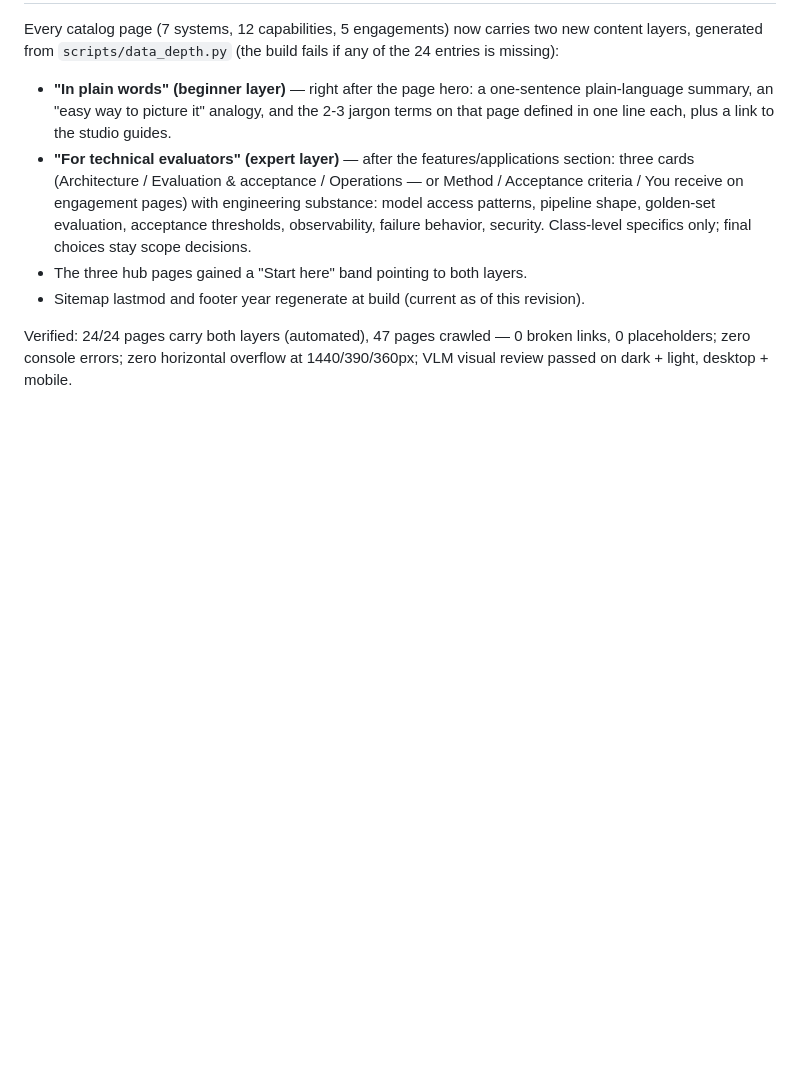
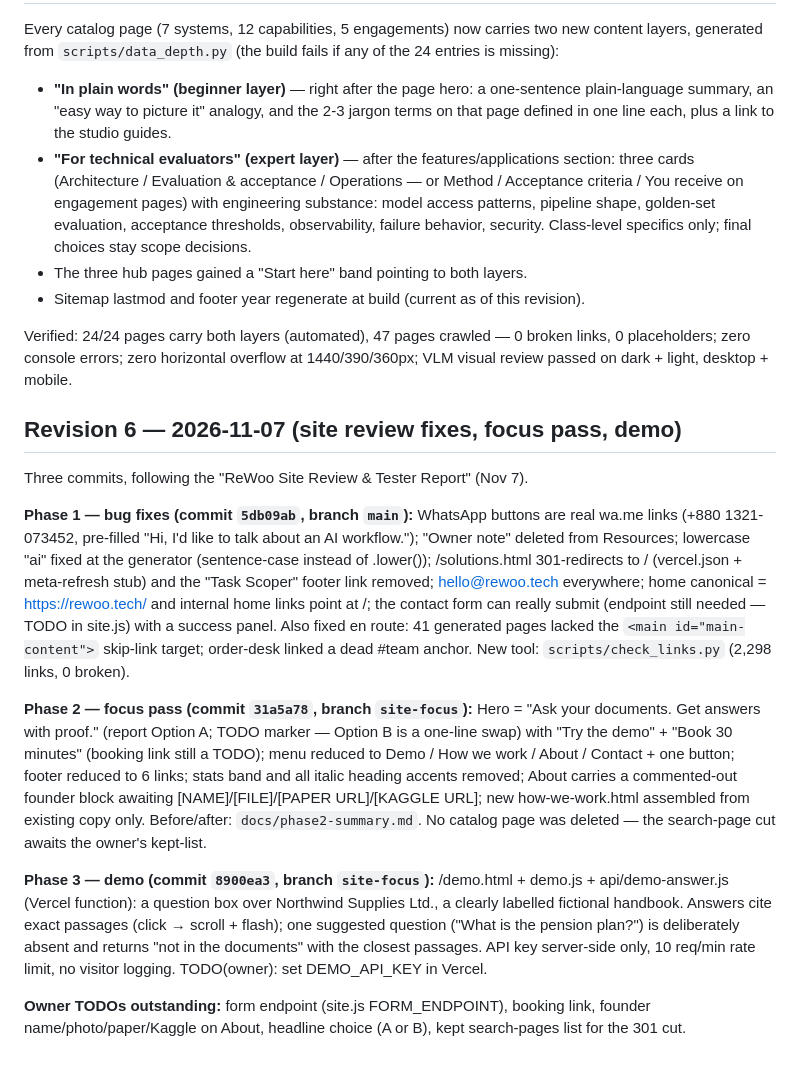
Before and after one commit to Forwork8/ReWoo, a Markdown page: docs/handoff.md, the part around the change. GitHub-like rendering; blank space fills up the shorter version.

Commit message:
docs: handoff revision 6 — phase 1/2/3 record + owner TODOs

```diff
--- a/docs/handoff.md
+++ b/docs/handoff.md
@@ -116,3 +116,41 @@ Every catalog page (7 systems, 12 capabilities, 5 engagements) now carries two n
 - Sitemap lastmod and footer year regenerate at build (current as of this revision).
 
 Verified: 24/24 pages carry both layers (automated), 47 pages crawled — 0 broken links, 0 placeholders; zero console errors; zero horizontal overflow at 1440/390/360px; VLM visual review passed on dark + light, desktop + mobile.
+
+## Revision 6 — 2026-11-07 (site review fixes, focus pass, demo)
+
+Three commits, following the "ReWoo Site Review & Tester Report" (Nov 7).
+
+**Phase 1 — bug fixes (commit `5db09ab`, branch `main`):**
+WhatsApp buttons are real wa.me links (+880 1321-073452, pre-filled "Hi, I'd
+like to talk about an AI workflow."); "Owner note" deleted from Resources;
+lowercase "ai" fixed at the generator (sentence-case instead of .lower());
+/solutions.html 301-redirects to / (vercel.json + meta-refresh stub) and the
+"Task Scoper" footer link removed; hello@rewoo.tech everywhere; home canonical
+= https://rewoo.tech/ and internal home links point at /; the contact form can
+really submit (endpoint still needed — TODO in site.js) with a success panel.
+Also fixed en route: 41 generated pages lacked the `<main id="main-content">`
+skip-link target; order-desk linked a dead #team anchor. New tool:
+`scripts/check_links.py` (2,298 links, 0 broken).
+
+**Phase 2 — focus pass (commit `31a5a78`, branch `site-focus`):**
+Hero = "Ask your documents. Get answers with proof." (report Option A; TODO
+marker — Option B is a one-line swap) with "Try the demo" + "Book 30 minutes"
+(booking link still a TODO); menu reduced to Demo / How we work / About /
+Contact + one button; footer reduced to 6 links; stats band and all italic
+heading accents removed; About carries a commented-out founder block awaiting
+[NAME]/[FILE]/[PAPER URL]/[KAGGLE URL]; new how-we-work.html assembled from
+existing copy only. Before/after: `docs/phase2-summary.md`. No catalog page
+was deleted — the search-page cut awaits the owner's kept-list.
+
+**Phase 3 — demo (commit `8900ea3`, branch `site-focus`):**
+/demo.html + demo.js + api/demo-answer.js (Vercel function): a question box
+over Northwind Supplies Ltd., a clearly labelled fictional handbook. Answers
+cite exact passages (click → scroll + flash); one suggested question ("What
+is the pension plan?") is deliberately absent and returns "not in the
+documents" with the closest passages. API key server-side only, 10 req/min
+rate limit, no visitor logging. TODO(owner): set DEMO_API_KEY in Vercel.
+
+**Owner TODOs outstanding:** form endpoint (site.js FORM_ENDPOINT), booking
+link, founder name/photo/paper/Kaggle on About, headline choice (A or B),
+kept search-pages list for the 301 cut.
```
